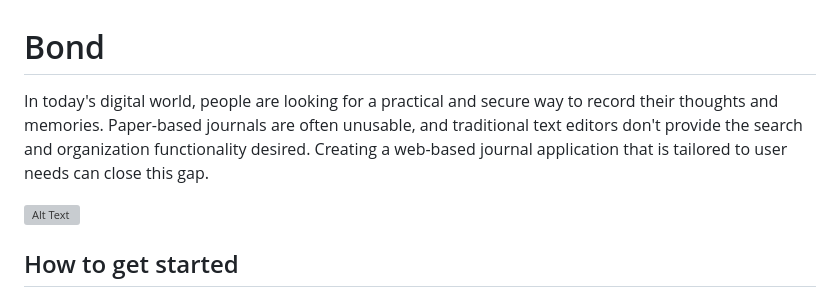
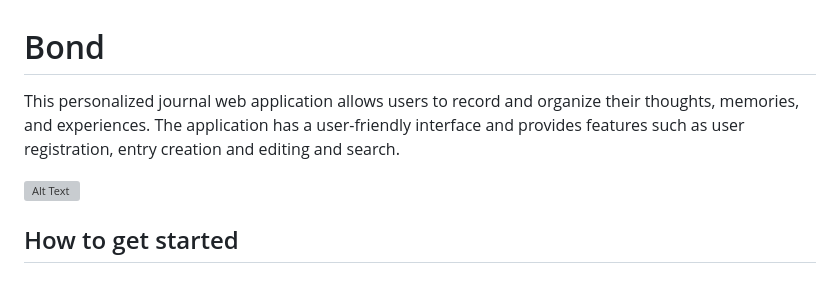
Before and after one commit to Cheesie11/bond, a Markdown page: README.md, the part around the change. GitHub-like rendering; grey boxes are pictures that could not be loaded.

```diff
--- a/README.md
+++ b/README.md
@@ -1,5 +1,5 @@
 # Bond
-In today's digital world, people are looking for a practical and secure way to record their thoughts and memories. Paper-based journals are often unusable, and traditional text editors don't provide the search and organization functionality desired. Creating a web-based journal application that is tailored to user needs can close this gap.
+This personalized journal web application allows users to record and organize their thoughts, memories, and experiences. The application has a user-friendly interface and provides features such as user registration, entry creation and editing and search.
 
 ![Alt Text](https://github.com/Cheesie11/nodeDEV/blob/main/code/public/img/bondgit.png)
 
```
